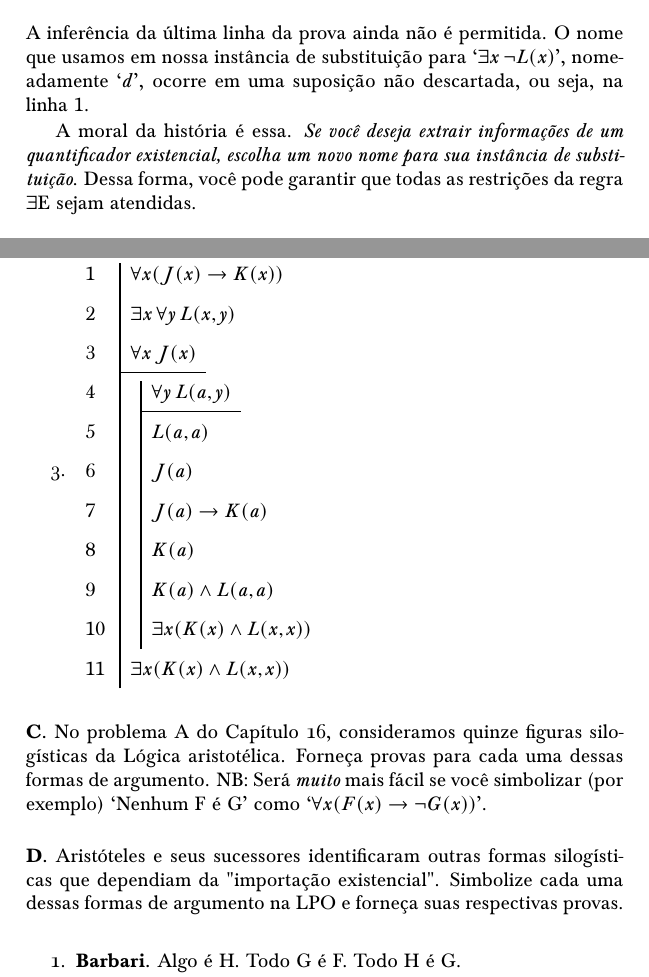
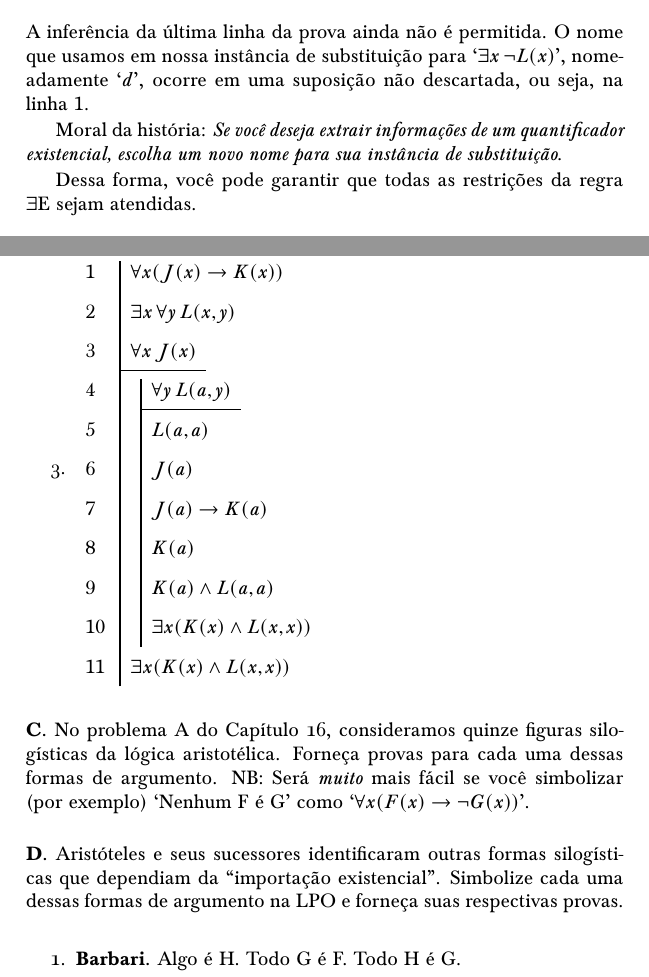
Before and after one commit to Grupo-de-Estudos-em-Logica-da-UFRN/Para-Todxs-Natal, a LaTeX book (forallxyyc-print.tex, which reads forallx-yyc-prooffol.tex): two parts of pages 323 and 325 of 400, joined at a grey line, cut so that both start at the same text. Compiled offline with pdfLaTeX; a LaTeX package or settings file that is missing is left out.

Commit message:
Correções TM 121–130 (pendências no form e no zap)

```diff
--- a/forallx-yyc-prooffol.tex
+++ b/forallx-yyc-prooffol.tex
@@ -249,7 +249,9 @@ A última linha da prova não é permitida. O nome que usamos em nossa instânci
 \end{fitchproof}
 A  inferência da última linha da prova ainda não é permitida. O nome que usamos em nossa instância de substituição para `$\exists x\, \enot \atom{L}{x}$', nomeadamente `$d$', ocorre em uma suposição não descartada, ou seja, na linha~$1$.
 
-A moral da história é essa. \emph{Se você deseja extrair informações de um quantificador existencial, escolha um novo nome para sua instância de substituição.} Dessa forma, você pode garantir que todas as restrições da regra  $\exists$E sejam atendidas.
+Moral da história: \emph{Se você deseja extrair informações de um quantificador existencial, escolha um novo nome para sua instância de substituição.}
+
+Dessa forma, você pode garantir que todas as restrições da regra  $\exists$E sejam atendidas.
 
 %%%%%% -----------------------  CAP  33 -  EXERCICIOS --------------------------
 \practiceproblems
@@ -329,13 +331,13 @@ números de linha). Adicione-as, para transformá-las em provas fidedignas.
 
 \problempart
 \label{pr.BarbaraEtc.proof1}
-No problema A do Capítulo  \ref{s:MoreMonadic}, consideramos quinze figuras silogísticas da Lógica aristotélica. Forneça provas para cada uma dessas formas de argumento. NB: Será \emph{muito} mais fácil se você simbolizar (por exemplo) `Nenhum F é G' como `$\forall x (\atom{F}{x} \eif \enot \atom{G}{x})$'.
+No problema A do Capítulo  \ref{s:MoreMonadic}, consideramos quinze figuras silogísticas da lógica aristotélica. Forneça provas para cada uma dessas formas de argumento. NB: Será \emph{muito} mais fácil se você simbolizar (por exemplo) `Nenhum F é G' como `$\forall x (\atom{F}{x} \eif \enot \atom{G}{x})$'.
 
 \
 
 \problempart
 \label{pr.BarbaraEtc.proof2}
-Aristóteles e seus sucessores identificaram outras formas silogísticas que dependiam da "importação existencial". Simbolize cada uma dessas formas de argumento na LPO e  forneça suas respectivas  provas.
+Aristóteles e seus sucessores identificaram outras formas silogísticas que dependiam da ``importação existencial''. Simbolize cada uma dessas formas de argumento na LPO e  forneça suas respectivas  provas.
 
 \begin{earg}
 	\item \textbf{Barbari.} Algo é H. Todo G é F. Todo H é G. \\  Portanto: Algum H é F.
```
Also changed, not shown: forallxyyc.pdf, forallx-yyc-prooffol.tex (14 more changed lines).
